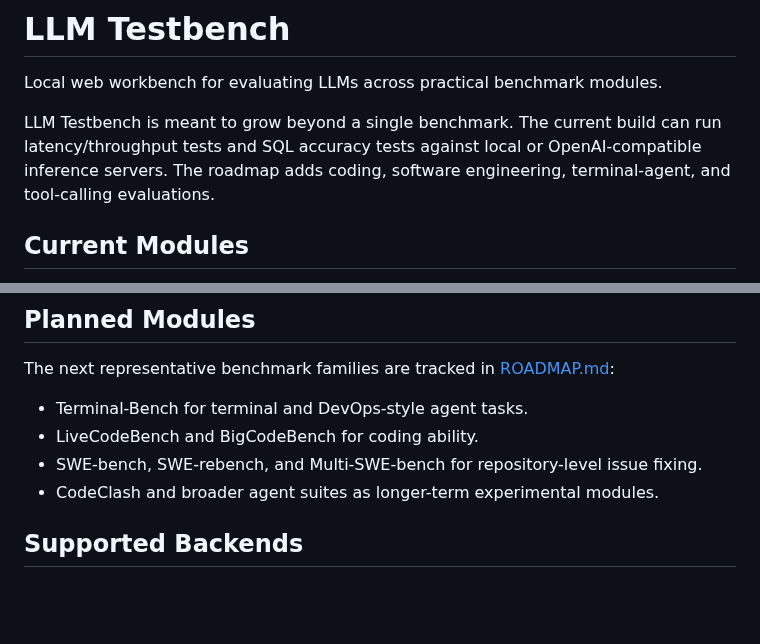
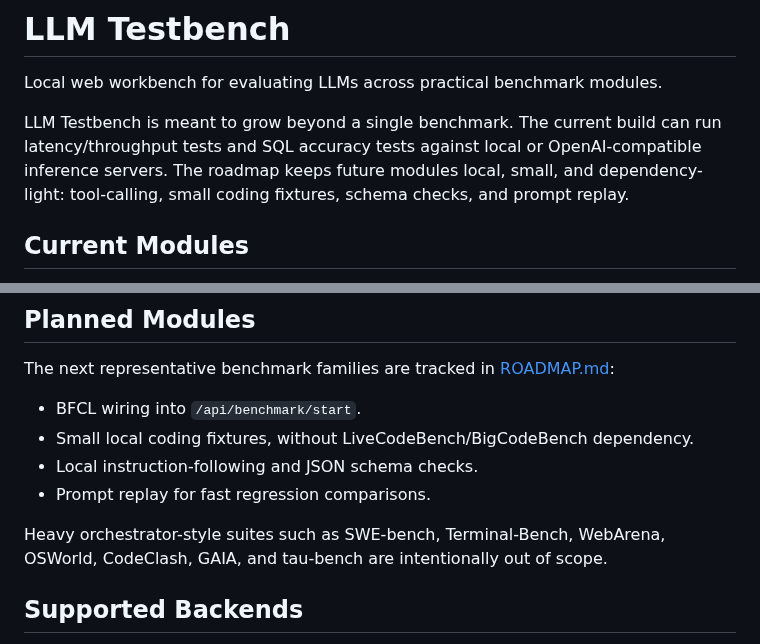
Before and after one commit to bashrusakh/llm-testbench, a Markdown page: README.md, 2 parts joined by grey strips. Drawn GitHub-style; blank space fills up the shorter version.

Commit message:
Refocus roadmap on lightweight local benchmarks

```diff
--- a/README.md
+++ b/README.md
@@ -4,8 +4,9 @@ Local web workbench for evaluating LLMs across practical benchmark modules.
 
 LLM Testbench is meant to grow beyond a single benchmark. The current build can
 run latency/throughput tests and SQL accuracy tests against local or
-OpenAI-compatible inference servers. The roadmap adds coding, software
-engineering, terminal-agent, and tool-calling evaluations.
+OpenAI-compatible inference servers. The roadmap keeps future modules local,
+small, and dependency-light: tool-calling, small coding fixtures, schema checks,
+and prompt replay.
 
 ## Current Modules
 
@@ -50,10 +51,13 @@ token counts across all saved runs, broken down by module and model. Supports
 
 The next representative benchmark families are tracked in [ROADMAP.md](ROADMAP.md):
 
-- Terminal-Bench for terminal and DevOps-style agent tasks.
-- LiveCodeBench and BigCodeBench for coding ability.
-- SWE-bench, SWE-rebench, and Multi-SWE-bench for repository-level issue fixing.
-- CodeClash and broader agent suites as longer-term experimental modules.
+- BFCL wiring into `/api/benchmark/start`.
+- Small local coding fixtures, without LiveCodeBench/BigCodeBench dependency.
+- Local instruction-following and JSON schema checks.
+- Prompt replay for fast regression comparisons.
+
+Heavy orchestrator-style suites such as SWE-bench, Terminal-Bench, WebArena,
+OSWorld, CodeClash, GAIA, and tau-bench are intentionally out of scope.
 
 ## Supported Backends
 
```
Also changed, not shown: ROADMAP.md (+85 -94 lines).
